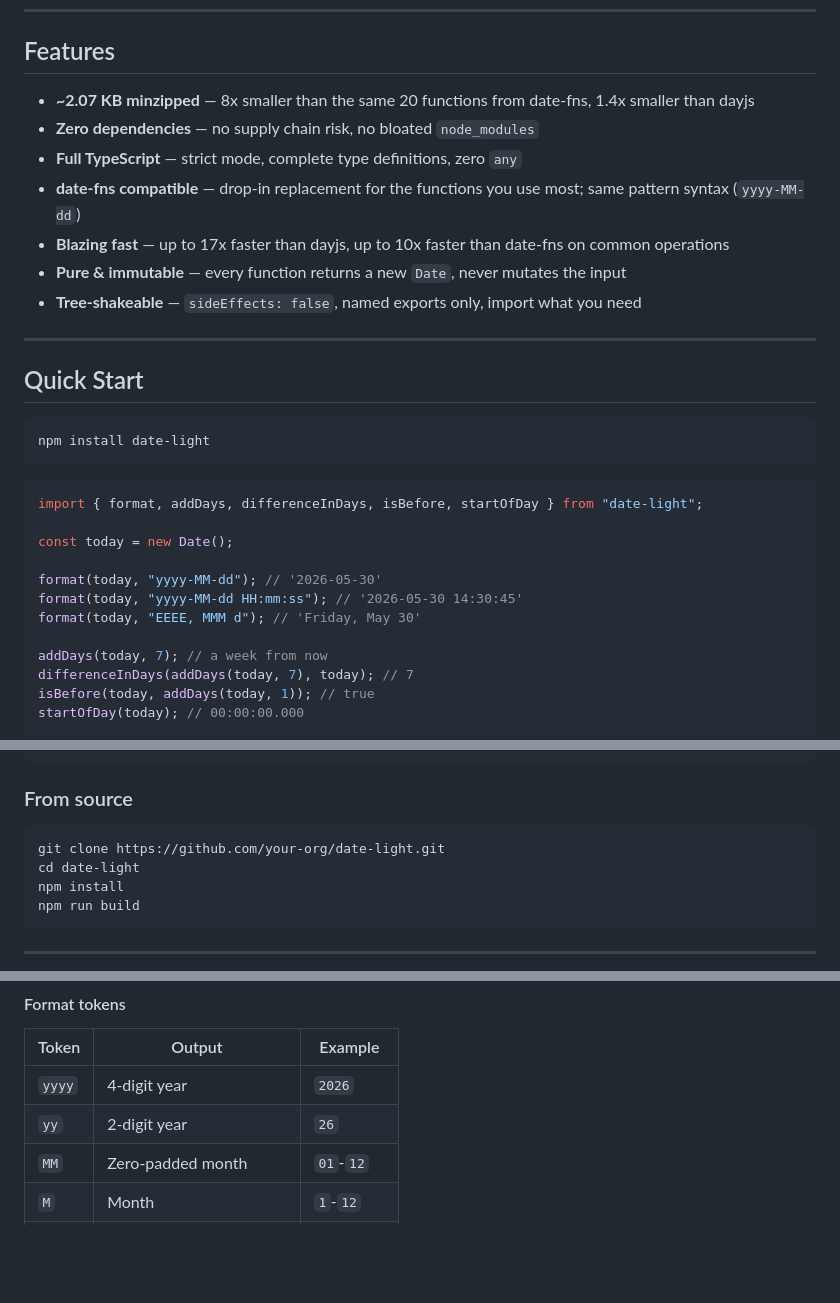
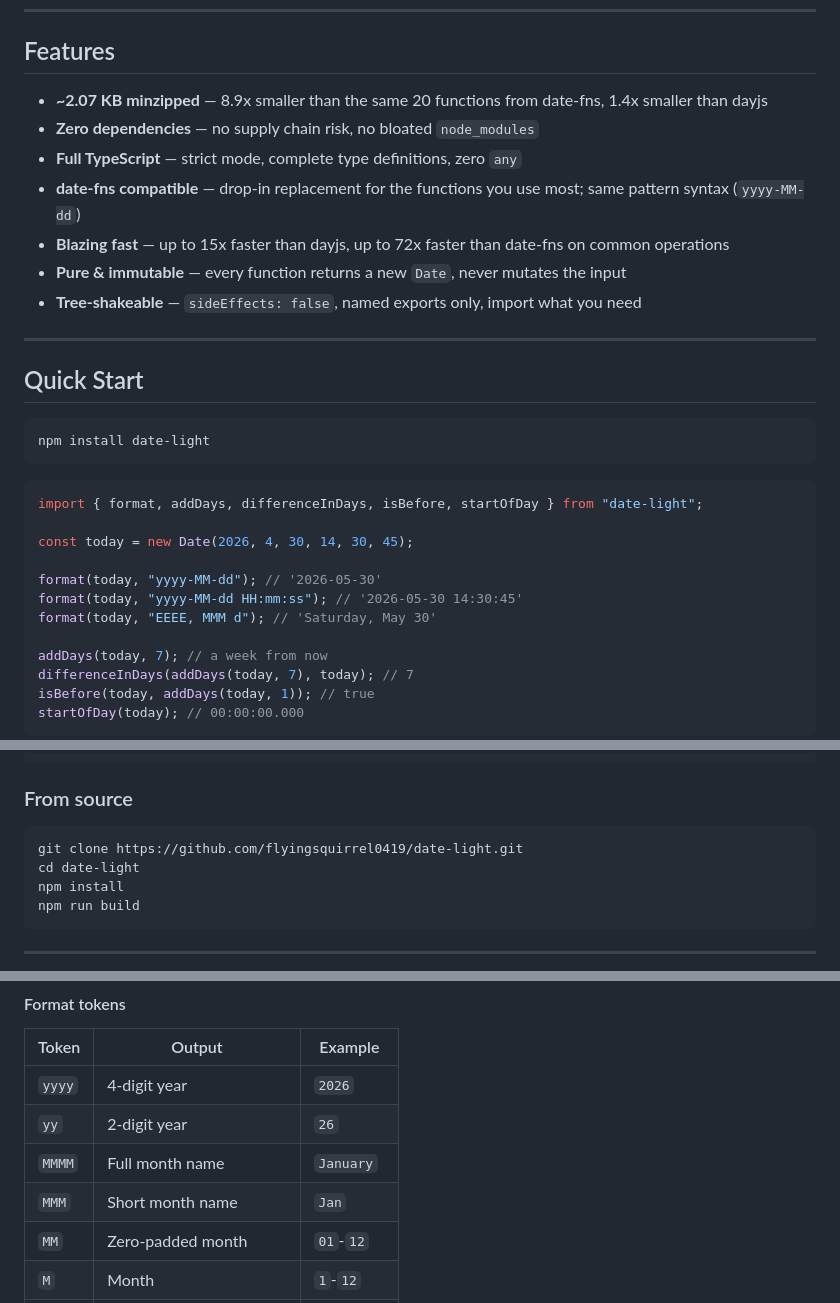
Before and after one commit to flyingsquirrel0419/date-lite, a Markdown page: README.md, 3 parts joined by grey strips. GitHub-like rendering; blank space fills up the shorter version.

````diff
--- a/README.md
+++ b/README.md
@@ -21,11 +21,11 @@ Zero dependencies. Full TypeScript types. Pure functions. date-fns compatible AP
 
 ## Features
 
-- **~2.07 KB minzipped** — 8x smaller than the same 20 functions from date-fns, 1.4x smaller than dayjs
+- **~2.07 KB minzipped** — 8.9x smaller than the same 20 functions from date-fns, 1.4x smaller than dayjs
 - **Zero dependencies** — no supply chain risk, no bloated `node_modules`
 - **Full TypeScript** — strict mode, complete type definitions, zero `any`
 - **date-fns compatible** — drop-in replacement for the functions you use most; same pattern syntax (`yyyy-MM-dd`)
-- **Blazing fast** — up to 17x faster than dayjs, up to 10x faster than date-fns on common operations
+- **Blazing fast** — up to 15x faster than dayjs, up to 72x faster than date-fns on common operations
 - **Pure & immutable** — every function returns a new `Date`, never mutates the input
 - **Tree-shakeable** — `sideEffects: false`, named exports only, import what you need
 
@@ -40,11 +40,11 @@ npm install date-light
 ```typescript
 import { format, addDays, differenceInDays, isBefore, startOfDay } from "date-light";
 
-const today = new Date();
+const today = new Date(2026, 4, 30, 14, 30, 45);
 
 format(today, "yyyy-MM-dd"); // '2026-05-30'
 format(today, "yyyy-MM-dd HH:mm:ss"); // '2026-05-30 14:30:45'
-format(today, "EEEE, MMM d"); // 'Friday, May 30'
+format(today, "EEEE, MMM d"); // 'Saturday, May 30'
 
 addDays(today, 7); // a week from now
 differenceInDays(addDays(today, 7), today); // 7
@@ -78,7 +78,7 @@ bun add date-light
 ### From source
 
 ```bash
-git clone https://github.com/your-org/date-light.git
+git clone https://github.com/flyingsquirrel0419/date-light.git
 cd date-light
 npm install
 npm run build
@@ -110,6 +110,8 @@ format(date, "EEEE, MMMM d"); // 'Thursday, January 15'
 | ------ | ------------------------ | ----------- |
 | `yyyy` | 4-digit year             | `2026`      |
 | `yy`   | 2-digit year             | `26`        |
+| `MMMM` | Full month name          | `January`   |
+| `MMM`  | Short month name         | `Jan`       |
 | `MM`   | Zero-padded month        | `01`-`12`   |
 | `M`    | Month                    | `1`-`12`    |
 | `dd`   | Zero-padded day          | `01`-`31`   |
````
Also changed, not shown: other parts of README.md (+37 -27 lines).
